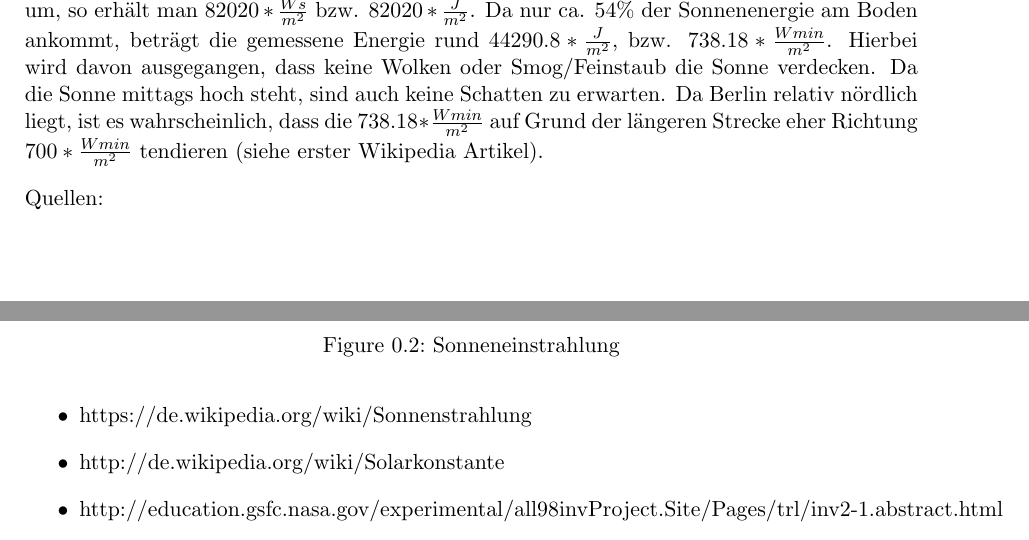
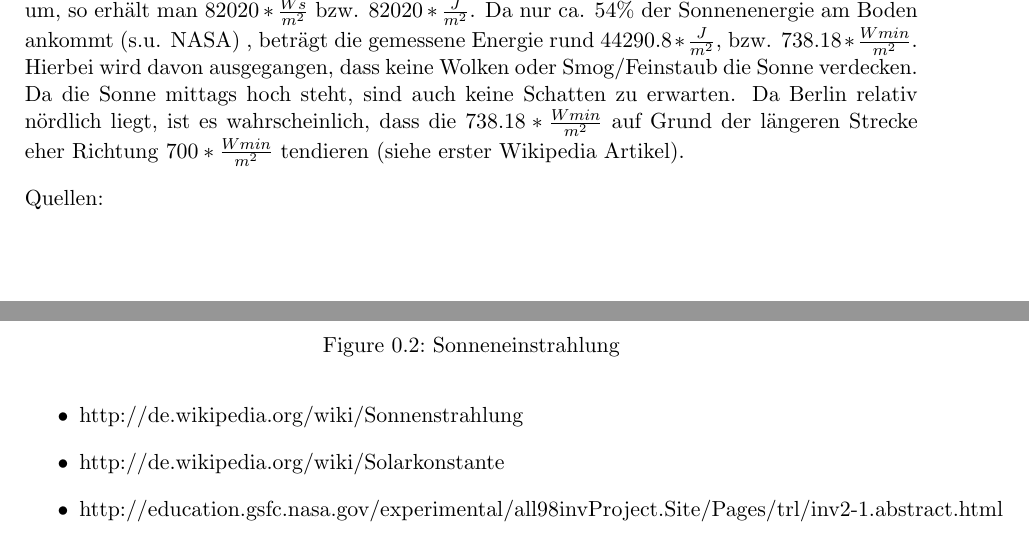
Before and after one commit to hoijui/CG1, a LaTeX document (ex05/doc/doc.tex): two parts of pages 2 and 3 of 4, joined at a grey line, cut so that both start at the same text. Compiled offline with pdfLaTeX.

Commit message:
ex05: updated 2b

```diff
--- a/ex05/doc/doc.tex
+++ b/ex05/doc/doc.tex
@@ -108,13 +108,13 @@ Die mittlere Strahlungsdichte der Sonne auf der Erde beträgt also $3.846 * 10^{
 
 Siehe fig. \ref{fig:img/sonneneinstrahlung}.
 Die Solarkonstante beträgt $1367 * \frac{W}{m^2}$. Rechnet man diese auf die 60 Sekunden um, so erhält man $82020 * \frac{W s}{m^2}$ bzw. $82020 * \frac{J}{m^2}$.
-Da nur ca. $54\%$ der Sonnenenergie am Boden ankommt, beträgt die gemessene Energie rund $44290.8 * \frac{J}{m^2}$, bzw. $738.18 * \frac{W min}{m^2}$.
+Da nur ca. $54\%$ der Sonnenenergie am Boden ankommt (s.u. NASA) , beträgt die gemessene Energie rund $44290.8 * \frac{J}{m^2}$, bzw. $738.18 * \frac{W min}{m^2}$.
 Hierbei wird davon ausgegangen, dass keine Wolken oder Smog/Feinstaub die Sonne verdecken. Da die Sonne mittags hoch steht, sind auch keine Schatten zu erwarten.
 Da Berlin relativ nördlich liegt, ist es wahrscheinlich, dass die $738.18 * \frac{W min}{m^2}$ auf Grund der längeren Strecke eher Richtung $700 * \frac{W min}{m^2}$ tendieren (siehe erster Wikipedia Artikel).
 
 Quellen:
 \begin{itemize}
-\item https://de.wikipedia.org/wiki/Sonnenstrahlung
+\item http://de.wikipedia.org/wiki/Sonnenstrahlung
 \item http://de.wikipedia.org/wiki/Solarkonstante
 \item http://education.gsfc.nasa.gov/experimental/all98invProject.Site/Pages/trl/inv2-1.abstract.html
 \end{itemize}
```
